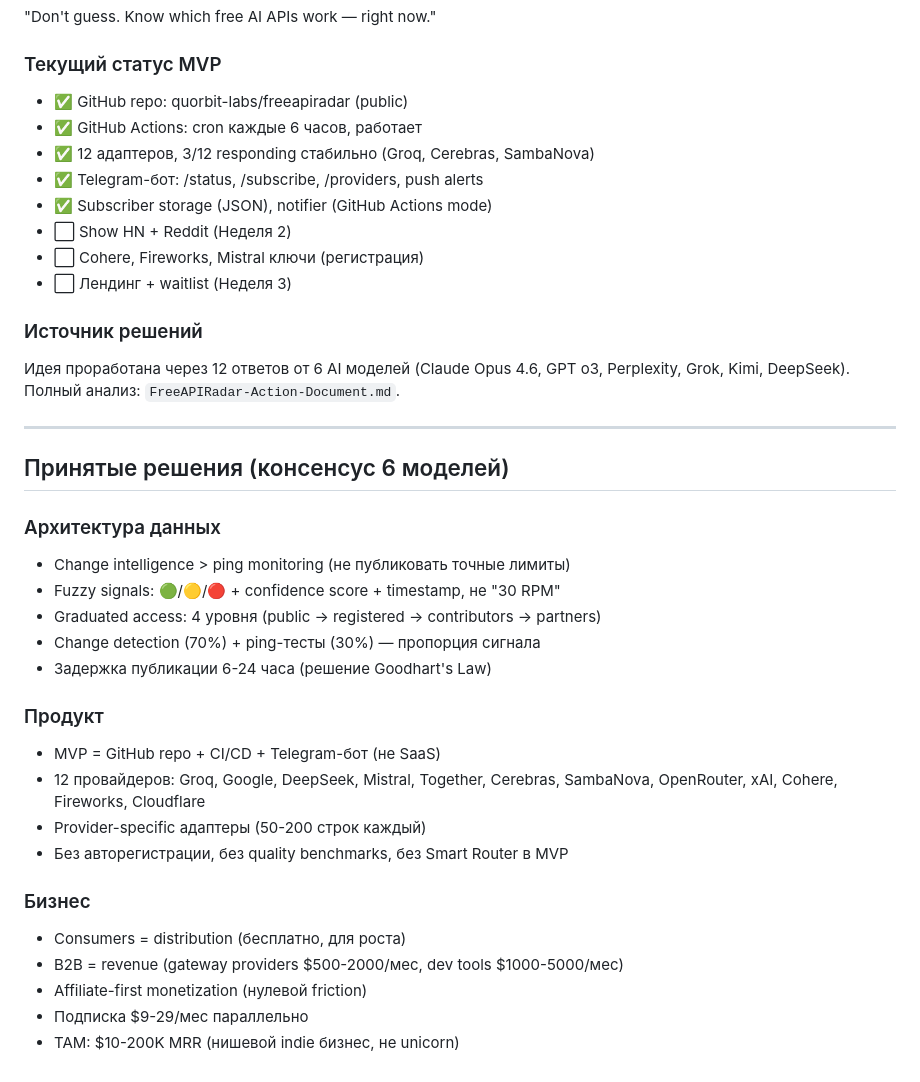
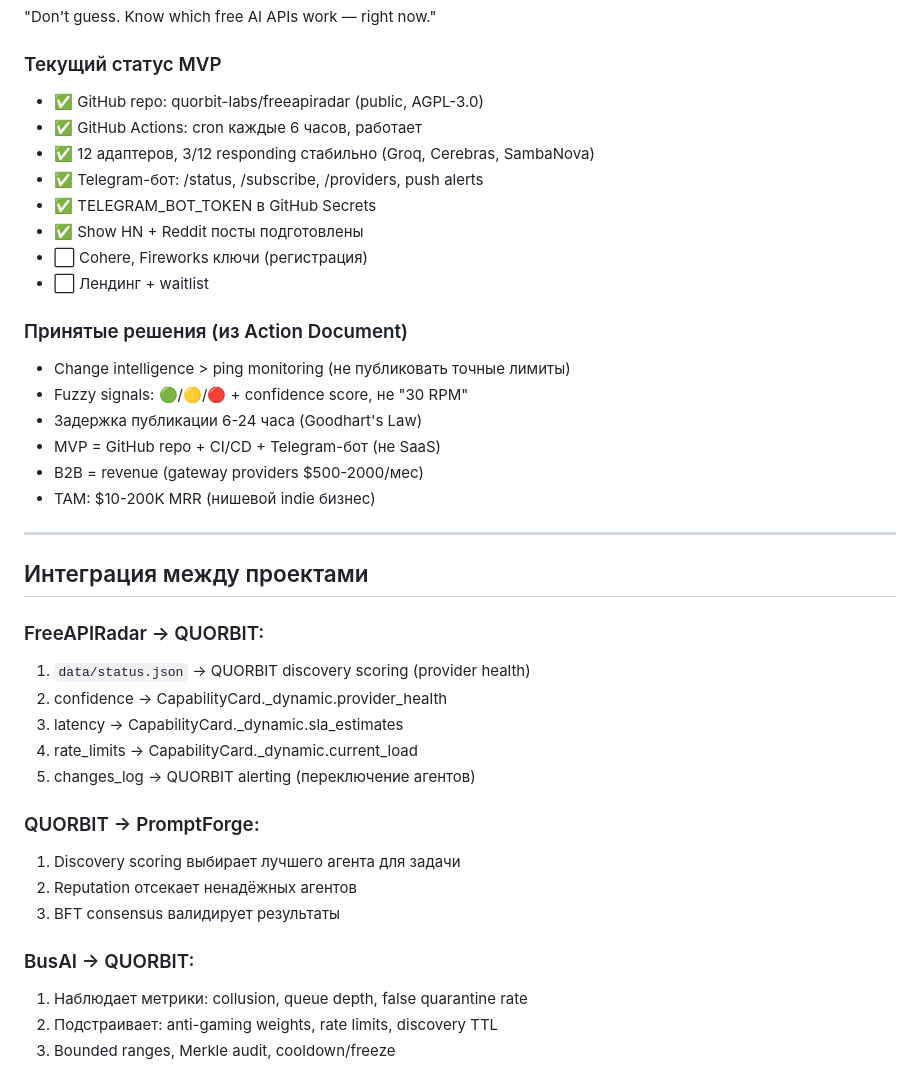
Before and after one commit to quorbit-labs/core, a Markdown page: QUORBIT_ECOSYSTEM_SYNTHESIS.md, the part around one of its changes. GitHub-like rendering.

```diff
--- a/QUORBIT_ECOSYSTEM_SYNTHESIS.md
+++ b/QUORBIT_ECOSYSTEM_SYNTHESIS.md
@@ -75,39 +84,41 @@
 "Don't guess. Know which free AI APIs work — right now."
 
 ### Текущий статус MVP
-- ✅ GitHub repo: quorbit-labs/freeapiradar (public)
+- ✅ GitHub repo: quorbit-labs/freeapiradar (public, AGPL-3.0)
 - ✅ GitHub Actions: cron каждые 6 часов, работает
 - ✅ 12 адаптеров, 3/12 responding стабильно (Groq, Cerebras, SambaNova)
 - ✅ Telegram-бот: /status, /subscribe, /providers, push alerts
-- ✅ Subscriber storage (JSON), notifier (GitHub Actions mode)
-- ⬜ Show HN + Reddit (Неделя 2)
-- ⬜ Cohere, Fireworks, Mistral ключи (регистрация)
-- ⬜ Лендинг + waitlist (Неделя 3)
+- ✅ TELEGRAM_BOT_TOKEN в GitHub Secrets
+- ✅ Show HN + Reddit посты подготовлены
+- ⬜ Cohere, Fireworks ключи (регистрация)
+- ⬜ Лендинг + waitlist
 
-### Источник решений
-Идея проработана через 12 ответов от 6 AI моделей (Claude Opus 4.6, GPT o3, Perplexity, Grok, Kimi, DeepSeek). Полный анализ: `FreeAPIRadar-Action-Document.md`.
+### Принятые решения (из Action Document)
+- Change intelligence > ping monitoring (не публиковать точные лимиты)
+- Fuzzy signals: 🟢/🟡/🔴 + confidence score, не "30 RPM"
+- Задержка публикации 6-24 часа (Goodhart's Law)
+- MVP = GitHub repo + CI/CD + Telegram-бот (не SaaS)
+- B2B = revenue (gateway providers $500-2000/мес)
+- TAM: $10-200K MRR (нишевой indie бизнес)
 
 ---
 
-## Принятые решения (консенсус 6 моделей)
+## Интеграция между проектами
 
-### Архитектура данных
-- Change intelligence > ping monitoring (не публиковать точные лимиты)
-- Fuzzy signals: 🟢/🟡/🔴 + confidence score + timestamp, не "30 RPM"
-- Graduated access: 4 уровня (public → registered → contributors → partners)
-- Change detection (70%) + ping-тесты (30%) — пропорция сигнала
-- Задержка публикации 6-24 часа (решение Goodhart's Law)
+### FreeAPIRadar → QUORBIT:
+1. `data/status.json` → QUORBIT discovery scoring (provider health)
+2. confidence → CapabilityCard._dynamic.provider_health
+3. latency → CapabilityCard._dynamic.sla_estimates
+4. rate_limits → CapabilityCard._dynamic.current_load
+5. changes_log → QUORBIT alerting (переключение агентов)
 
-### Продукт
-- MVP = GitHub repo + CI/CD + Telegram-бот (не SaaS)
-- 12 провайдеров: Groq, Google, DeepSeek, Mistral, Together, Cerebras, SambaNova, OpenRouter, xAI, Cohere, Fireworks, Cloudflare
-- Provider-specific адаптеры (50-200 строк каждый)
-- Без авторегистрации, без quality benchmarks, без Smart Router в MVP
+### QUORBIT → PromptForge:
+1. Discovery scoring выбирает лучшего агента для задачи
+2. Reputation отсекает ненадёжных агентов
+3. BFT consensus валидирует результаты
 
-### Бизнес
-- Consumers = distribution (бесплатно, для роста)
-- B2B = revenue (gateway providers $500-2000/мес, dev tools $1000-5000/мес)
-- Affiliate-first monetization (нулевой friction)
-- Подписка $9-29/мес параллельно
-- TAM: $10-200K MRR (нишевой indie бизнес, не unicorn)
+### BusAI → QUORBIT:
+1. Наблюдает метрики: collusion, queue depth, false quarantine rate
+2. Подстраивает: anti-gaming weights, rate limits, discovery TTL
+3. Bounded ranges, Merkle audit, cooldown/freeze
 
```
Also changed, not shown: other parts of QUORBIT_ECOSYSTEM_SYNTHESIS.md (+66 -93 lines), QUORBIT_MODELS_AND_NETWORK.md (+44 -26 lines).
